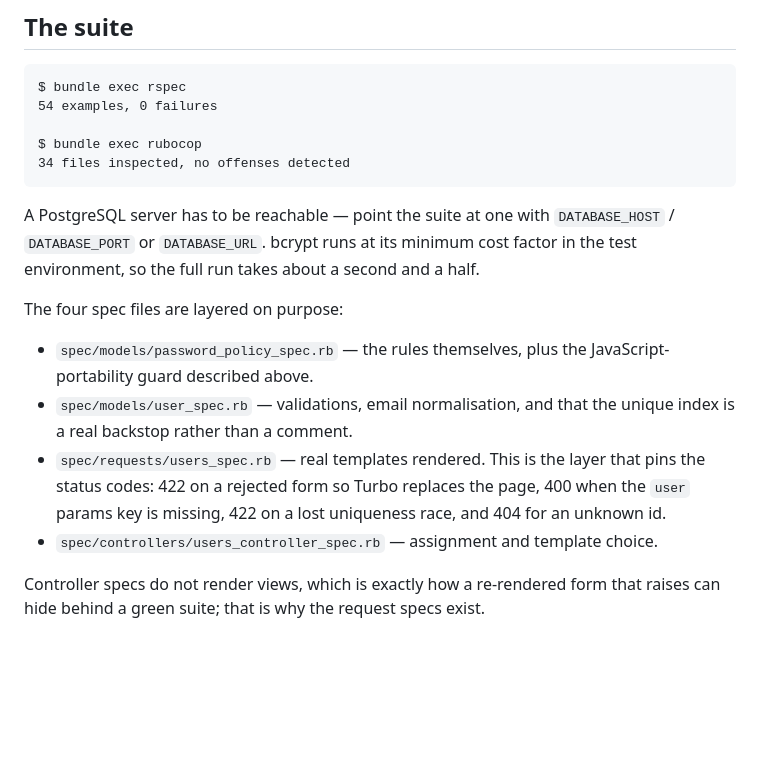
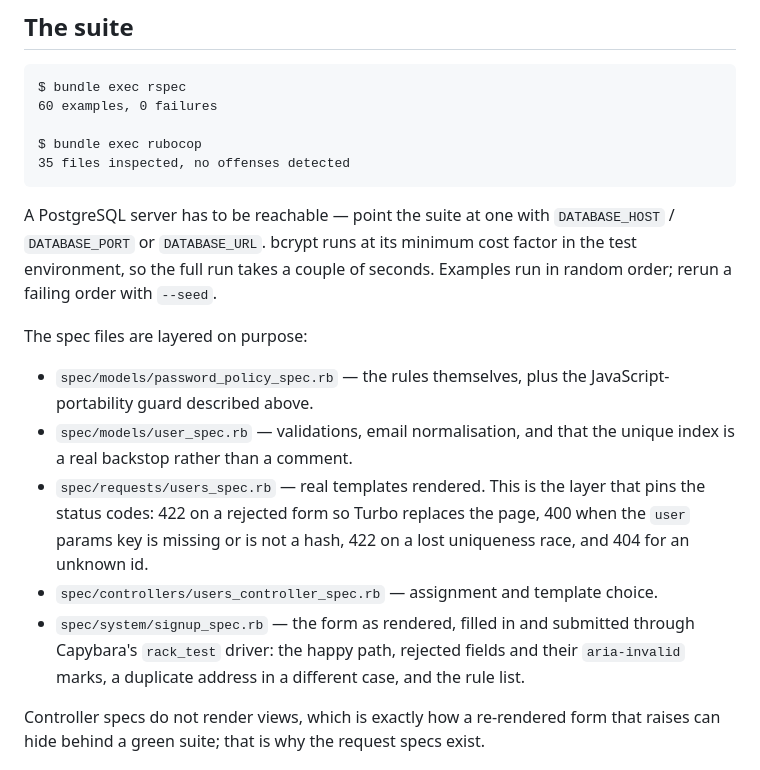
Before and after one commit to TCMS31/bark-test-challenge, a Markdown page: README.md, the part around one of its changes. Rendered like a GitHub page; blank space fills up the shorter version.

````diff
--- a/README.md
+++ b/README.md
@@ -143,18 +167,18 @@ it.
 
 ```
 $ bundle exec rspec
-54 examples, 0 failures
+60 examples, 0 failures
 
 $ bundle exec rubocop
-34 files inspected, no offenses detected
+35 files inspected, no offenses detected
 ```
 
 A PostgreSQL server has to be reachable — point the suite at one with
 `DATABASE_HOST` / `DATABASE_PORT` or `DATABASE_URL`. bcrypt runs at its minimum
-cost factor in the test environment, so the full run takes about a second and a
-half.
+cost factor in the test environment, so the full run takes a couple of seconds.
+Examples run in random order; rerun a failing order with `--seed`.
 
-The four spec files are layered on purpose:
+The spec files are layered on purpose:
 
 - `spec/models/password_policy_spec.rb` — the rules themselves, plus the
   JavaScript-portability guard described above.
@@ -162,9 +186,13 @@ The four spec files are layered on purpose:
   unique index is a real backstop rather than a comment.
 - `spec/requests/users_spec.rb` — real templates rendered. This is the layer
   that pins the status codes: 422 on a rejected form so Turbo replaces the page,
-  400 when the `user` params key is missing, 422 on a lost uniqueness race, and
-  404 for an unknown id.
+  400 when the `user` params key is missing or is not a hash, 422 on a lost
+  uniqueness race, and 404 for an unknown id.
 - `spec/controllers/users_controller_spec.rb` — assignment and template choice.
+- `spec/system/signup_spec.rb` — the form as rendered, filled in and submitted
+  through Capybara's `rack_test` driver: the happy path, rejected fields and
+  their `aria-invalid` marks, a duplicate address in a different case, and the
+  rule list.
 
 Controller specs do not render views, which is exactly how a re-rendered form
 that raises can hide behind a green suite; that is why the request specs exist.
````
Also changed, not shown: other parts of README.md (+53 -24 lines), docs/screenshots/01-signup-live-validation.png, docs/screenshots/02-signup-server-errors.png, docs/screenshots/03-account-created.png, docs/screenshots/04-not-found.png, docs/screenshots/05-mobile-live-validation.png (added), docs/screenshots/06-mobile-server-errors.png (added), 3 other files.
